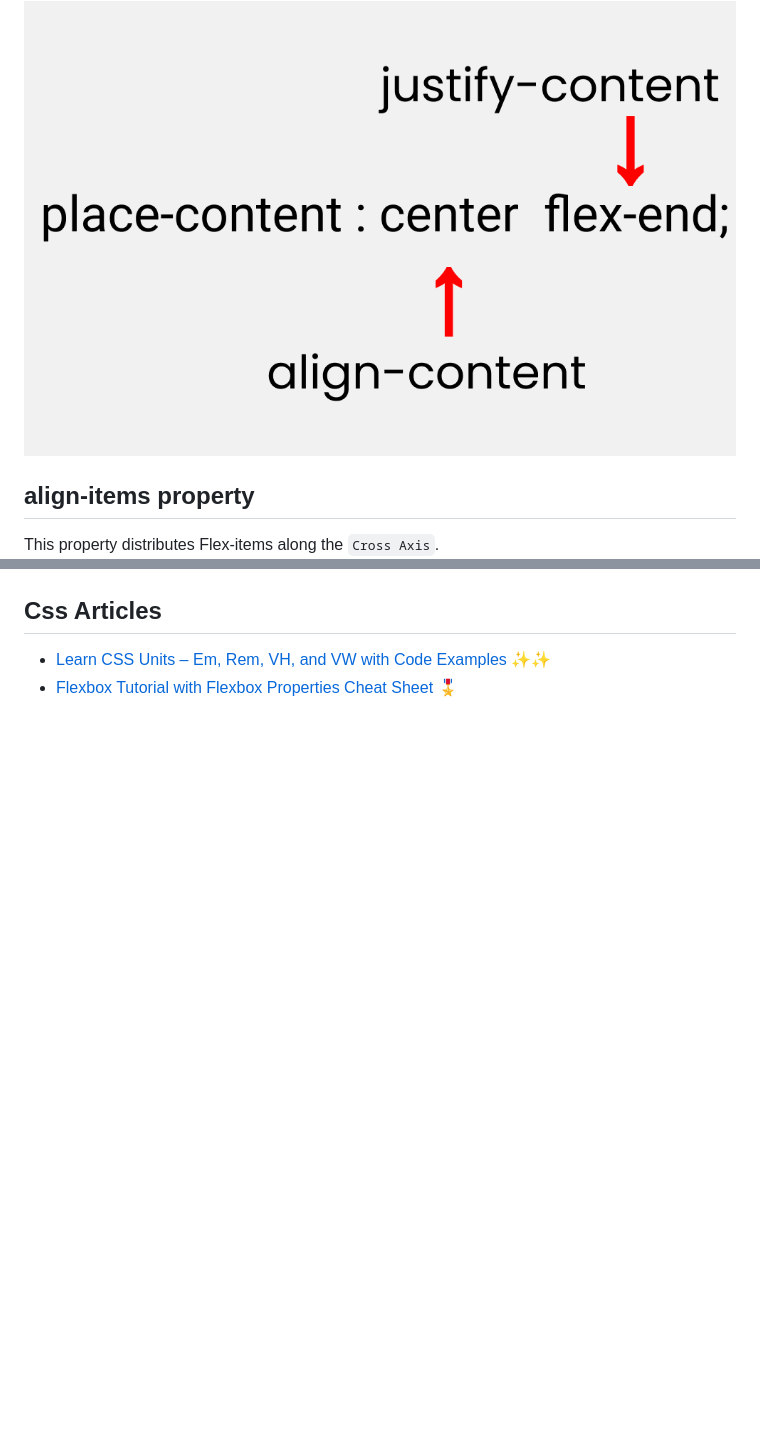
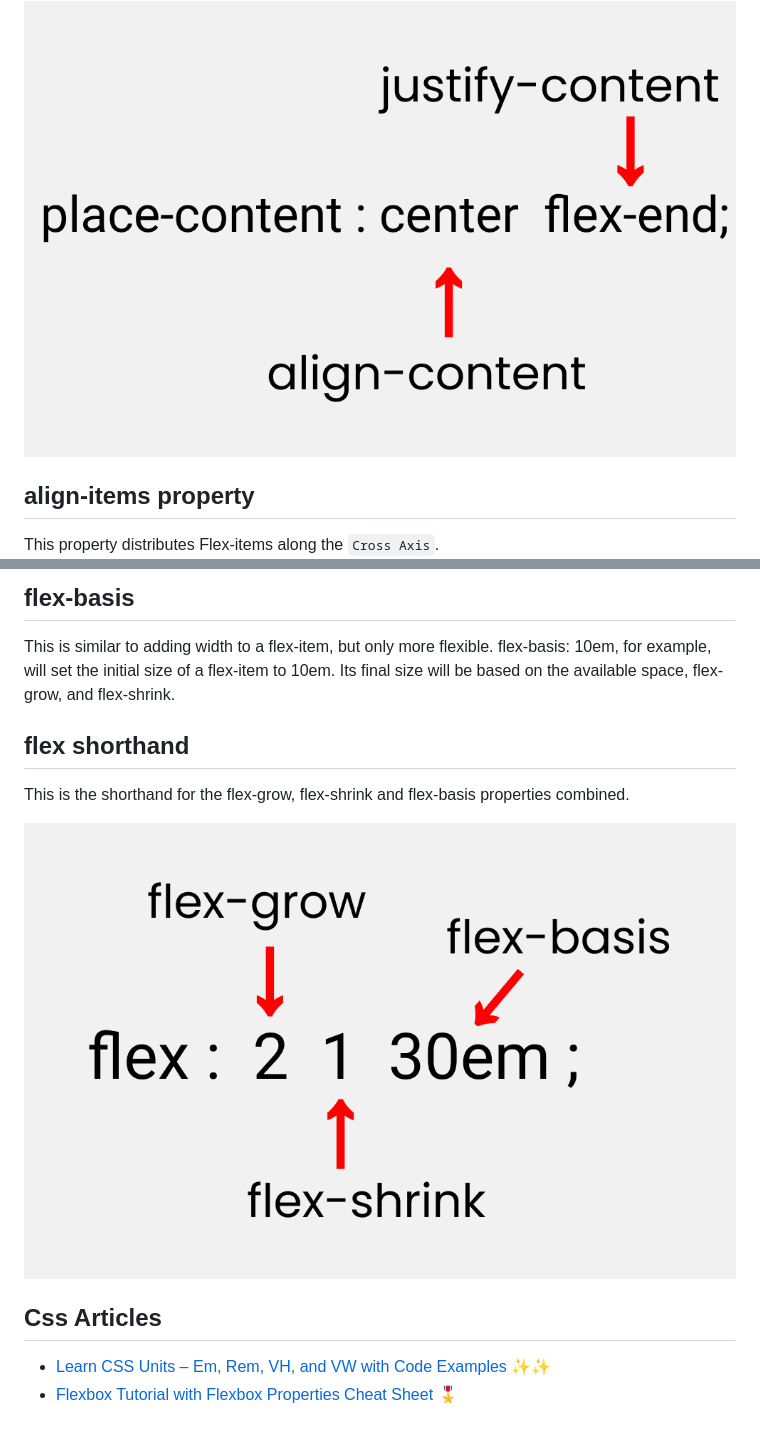
Before and after one commit to sakibcy/responsive-web-design, a Markdown page: README.md, 2 parts joined by grey strips. Drawn GitHub-style; pictures changed too: readMeImages/flex-shorthand.png (added); blank space fills up the shorter version.

````diff
--- a/README.md
+++ b/README.md
@@ -45,8 +62,8 @@
 This is the shorthand for the align-content and justify-content properties:
 <img src='./readMeImages/placeContent.png' />
 
+## align-items property
 
-## align-items property
-This property distributes Flex-items along the ```Cross Axis```.
+This property distributes Flex-items along the `Cross Axis`.
 <img src='./readMeImages/alignItem.png' />
 
@@ -97,4 +145,14 @@ The gap CSS property sets the gaps (gutters) between rows and columns. It is a s
+## flex-basis
+
+This is similar to adding width to a flex-item, but only more flexible. flex-basis: 10em, for example, will set the initial size of a flex-item to 10em. Its final size will be based on the available space, flex-grow, and flex-shrink.
+
+## flex shorthand
+
+This is the shorthand for the flex-grow, flex-shrink and flex-basis properties combined.
+
+<img src="./readMeImages/flex-shorthand.png" />
 
 ## Css Articles
-* [Learn CSS Units – Em, Rem, VH, and VW with Code Examples ✨✨](https://www.freecodecamp.org/news/learn-css-units-em-rem-vh-vw-with-code-examples/)
-* [Flexbox Tutorial with Flexbox Properties Cheat Sheet 🎖️](https://www.freecodecamp.org/news/css-flexbox-tutorial-with-cheatsheet/)
+
+- [Learn CSS Units – Em, Rem, VH, and VW with Code Examples ✨✨](https://www.freecodecamp.org/news/learn-css-units-em-rem-vh-vw-with-code-examples/)
+- [Flexbox Tutorial with Flexbox Properties Cheat Sheet 🎖️](https://www.freecodecamp.org/news/css-flexbox-tutorial-with-cheatsheet/)
````
Also changed, not shown: other parts of README.md (+77 -29 lines), readMeImages/flex-flow.png (added), readMeImages/flex-grow.png (added), readMeImages/flex-warp.png (added), 1 other file.
